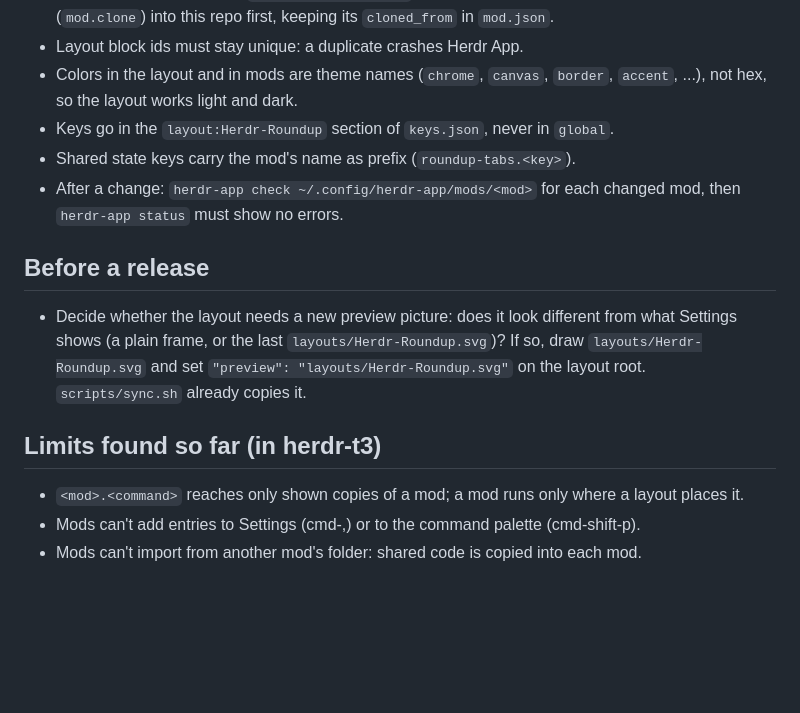
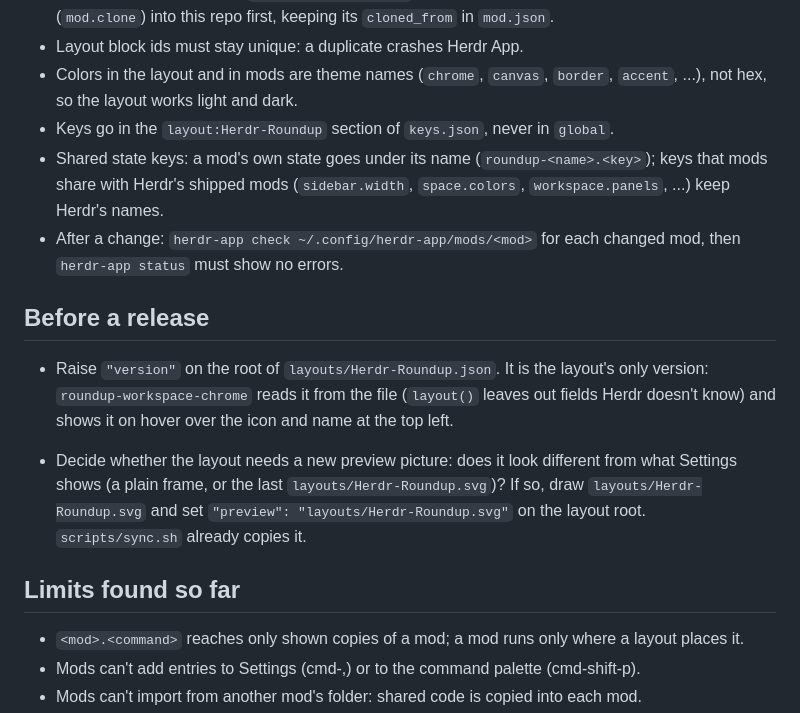
Before and after one commit to carstenlucke/herdr-roundup, a Markdown page: CLAUDE.md, the part around the change. GitHub-like rendering; blank space fills up the shorter version.

```diff
--- a/CLAUDE.md
+++ b/CLAUDE.md
@@ -14,14 +14,16 @@ A Herdr App layout, cloned from Herdr's `main` (0.1.13). See README.md for the l
 - Layout block ids must stay unique: a duplicate crashes Herdr App.
 - Colors in the layout and in mods are theme names (`chrome`, `canvas`, `border`, `accent`, ...), not hex, so the layout works light and dark.
 - Keys go in the `layout:Herdr-Roundup` section of `keys.json`, never in `global`.
-- Shared state keys carry the mod's name as prefix (`roundup-tabs.<key>`).
+- Shared state keys: a mod's own state goes under its name (`roundup-<name>.<key>`); keys that mods share with Herdr's shipped mods (`sidebar.width`, `space.colors`, `workspace.panels`, ...) keep Herdr's names.
 - After a change: `herdr-app check ~/.config/herdr-app/mods/<mod>` for each changed mod, then `herdr-app status` must show no errors.
 
 ## Before a release
 
+- Raise `"version"` on the root of `layouts/Herdr-Roundup.json`. It is the layout's only version: `roundup-workspace-chrome` reads it from the file (`layout()` leaves out fields Herdr doesn't know) and shows it on hover over the icon and name at the top left.
+
 - Decide whether the layout needs a new preview picture: does it look different from what Settings shows (a plain frame, or the last `layouts/Herdr-Roundup.svg`)? If so, draw `layouts/Herdr-Roundup.svg` and set `"preview": "layouts/Herdr-Roundup.svg"` on the layout root. `scripts/sync.sh` already copies it.
 
-## Limits found so far (in herdr-t3)
+## Limits found so far
 
 - `<mod>.<command>` reaches only shown copies of a mod; a mod runs only where a layout places it.
 - Mods can't add entries to Settings (cmd-,) or to the command palette (cmd-shift-p).
```
Also changed, not shown: README.md (+4 -1 lines), assets/logo.png (added), 9 other files.
